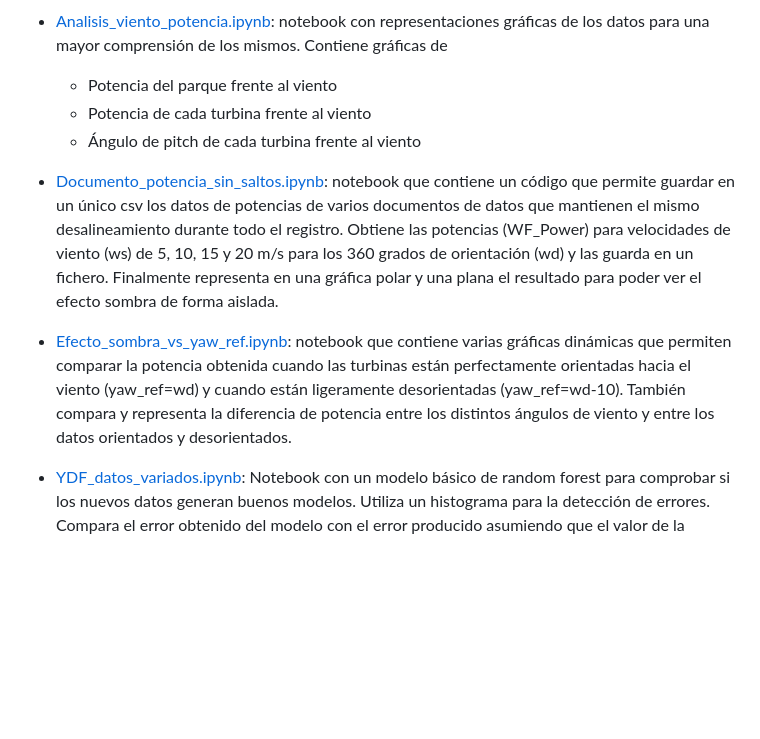
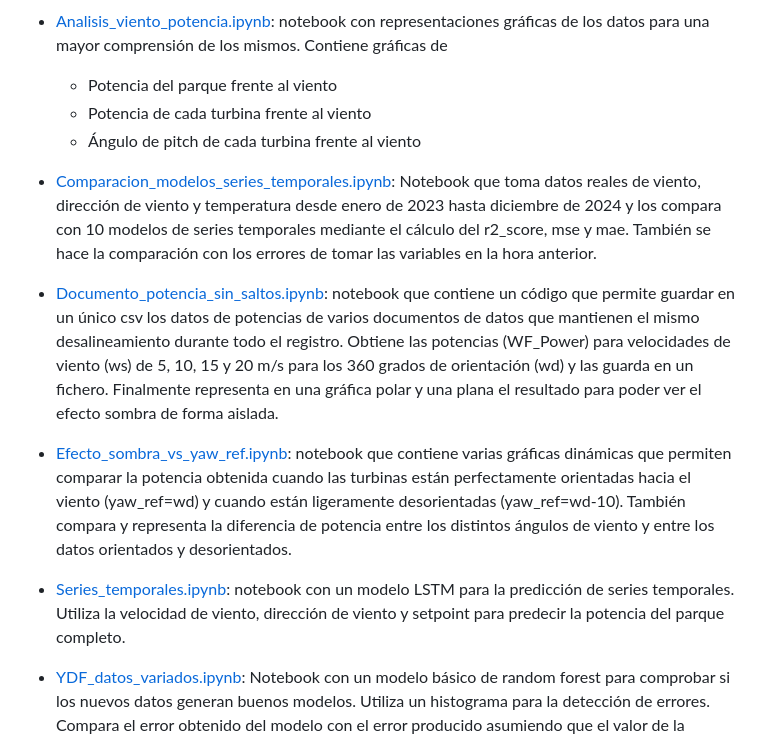
Before and after one commit to Lucia1009/TFG-Plataforma-para-la-prediccion-de-potencia-electrica-generada-en-parques-eolicos, a Markdown page: README.md, the part around the change. GitHub-like rendering; blank space fills up the shorter version.

```diff
--- a/README.md
+++ b/README.md
@@ -9,9 +9,13 @@ Carpeta que contiene todos los archivos relacionados con la creación de los mod
 	- Potencia de cada turbina frente al viento
 	- Ángulo de pitch de cada turbina frente al viento
 
+- [Comparacion_modelos_series_temporales.ipynb](https://github.com/Lucia1009/TFG-Plataforma-para-la-prediccion-de-potencia-electrica-generada-en-parques-eolicos/blob/main/modelos/Comparacion_modelos_series_temporales.ipynb "Comparacion_modelos_series_temporales.ipynb"): Notebook que toma datos reales de viento, dirección de viento y temperatura desde enero de 2023 hasta diciembre de 2024 y los compara con 10 modelos de series temporales mediante el cálculo del r2_score, mse y mae. También se hace la comparación con los errores de tomar las variables en la hora anterior.
+
 - [Documento_potencia_sin_saltos.ipynb](https://github.com/Lucia1009/TFG-Plataforma-para-la-prediccion-de-potencia-electrica-generada-en-parques-eolicos/blob/main/modelos/Documento_potencia_sin_saltos.ipynb "Documento_potencia_sin_saltos.ipynb"): notebook que contiene un código que permite guardar en un único csv los datos de potencias de varios documentos de datos que mantienen el mismo desalineamiento durante todo el registro. Obtiene las potencias (WF_Power) para velocidades de viento (ws) de 5, 10, 15 y 20 m/s  para los 360 grados de orientación (wd) y las guarda en un fichero. Finalmente representa en una gráfica polar y una plana el resultado para poder ver el efecto sombra de forma aislada.
 
 - [Efecto_sombra_vs_yaw_ref.ipynb](https://github.com/Lucia1009/TFG-Plataforma-para-la-prediccion-de-potencia-electrica-generada-en-parques-eolicos/blob/main/modelos/Efecto_sombra_vs_yaw_ref.ipynb "Efecto_sombra_vs_yaw_ref.ipynb"): notebook que contiene varias gráficas dinámicas que permiten comparar la potencia obtenida cuando las turbinas están perfectamente orientadas hacia el viento (yaw_ref=wd) y cuando están ligeramente desorientadas (yaw_ref=wd-10). También compara y representa la diferencia de potencia entre los distintos ángulos de viento y entre los datos orientados y desorientados.
+
+- [Series_temporales.ipynb](https://github.com/Lucia1009/TFG-Plataforma-para-la-prediccion-de-potencia-electrica-generada-en-parques-eolicos/blob/main/modelos/Series_temporales.ipynb "Series_temporales.ipynb"): notebook con un modelo LSTM para la predicción de series temporales. Utiliza la velocidad de viento, dirección de viento y setpoint para predecir la potencia del parque completo.
 
 - [YDF_datos_variados.ipynb](https://github.com/Lucia1009/TFG-Plataforma-para-la-prediccion-de-potencia-electrica-generada-en-parques-eolicos/blob/main/modelos/YDF_datos_variados.ipynb "YDF_datos_variados.ipynb"): Notebook con un modelo básico de random forest para comprobar si los nuevos datos generan buenos modelos. Utiliza un histograma para la detección de errores. Compara el error obtenido del modelo con el error producido asumiendo que el valor de la potencia del dato de test equivale al valor de la potencia del instante de tiempo anterior.
 
```
